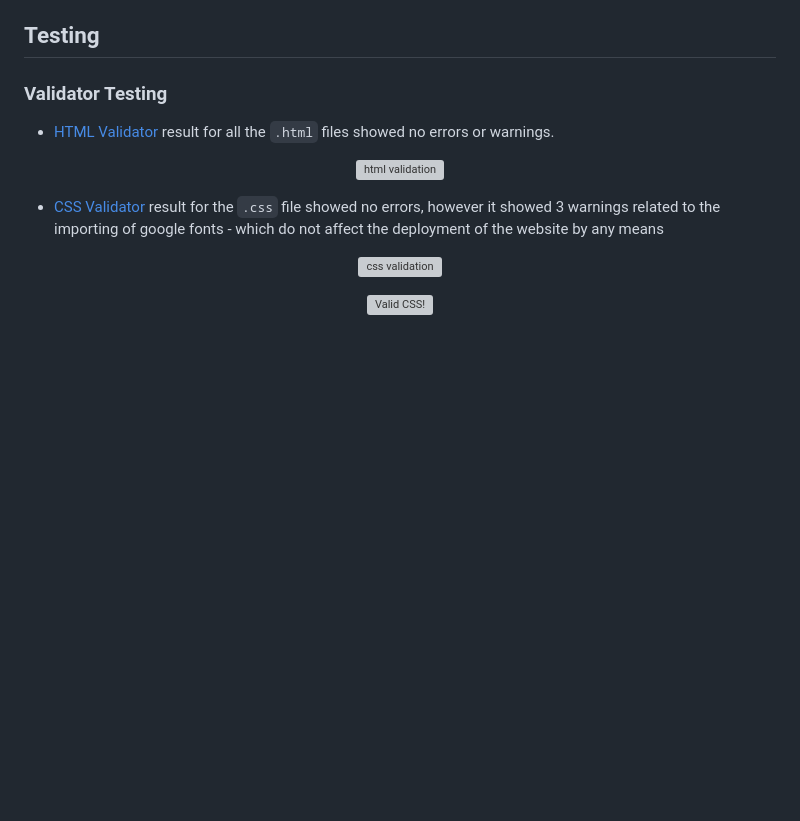
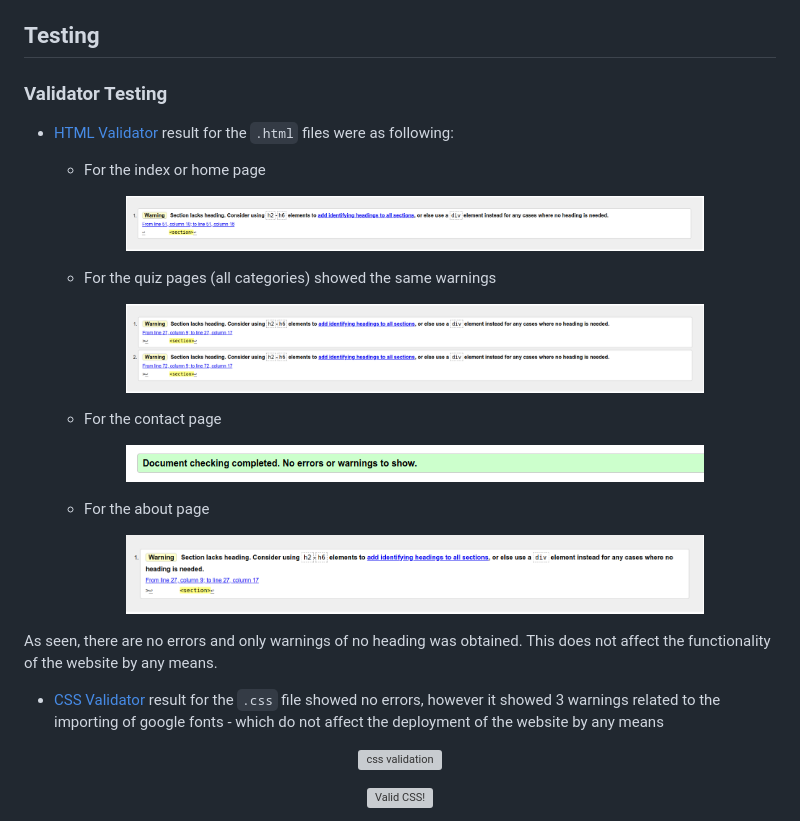
Before and after one commit to mtelewa/fun-stats, a Markdown page: README.md, the part around the change. Drawn GitHub-style; pictures changed too: documentation/testing/html-validator-about.png (added), documentation/testing/html-validator-contact.png (added), documentation/testing/html-validator-index.png (added); blank space fills up the shorter version; grey boxes are pictures that could not be loaded.

Commit message:
add html validation subsection

```diff
--- a/README.md
+++ b/README.md
@@ -235,12 +235,33 @@ The main features of the website are
 
 ### Validator Testing
 
-* [HTML Validator](https://validator.w3.org/) result for all the `.html` files showed no errors or warnings.
+* [HTML Validator](https://validator.w3.org/) result for the `.html` files were as following:
 
-<p align="center">
-<img src="documentation/testing/html-validator.png" alt="html validation" width="90%">
-</p>
+    * For the index or home page
 
+    <p align="center">
+    <img src="documentation/testing/html-validator-index.png" alt="html-validation-index" width="80%">
+    </p>
+
+    * For the quiz pages (all categories) showed the same warnings
+
+    <p align="center">
+    <img src="documentation/testing/html-validator-quiz-pages.png" alt="html-validation-quiz" width="80%">
+    </p>
+
+    * For the contact page
+
+    <p align="center">
+    <img src="documentation/testing/html-validator-contact.png" alt="html-validation-contact" width="80%">
+    </p>
+
+    * For the about page
+
+    <p align="center">
+    <img src="documentation/testing/html-validator-about.png" alt="html-validation-about" width="80%">
+    </p>
+
+As seen, there are no errors and only warnings of no heading was obtained. This does not affect the functionality of the website by any means.
 
 * [CSS Validator](https://jigsaw.w3.org/css-validator/) result for the `.css` file showed no errors, however it showed 3 warnings related to the importing of google fonts - which do not affect the deployment of the website by any means
 
```
